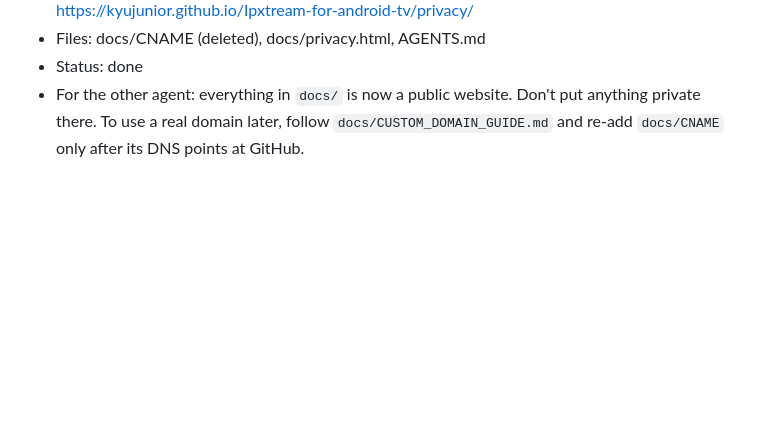
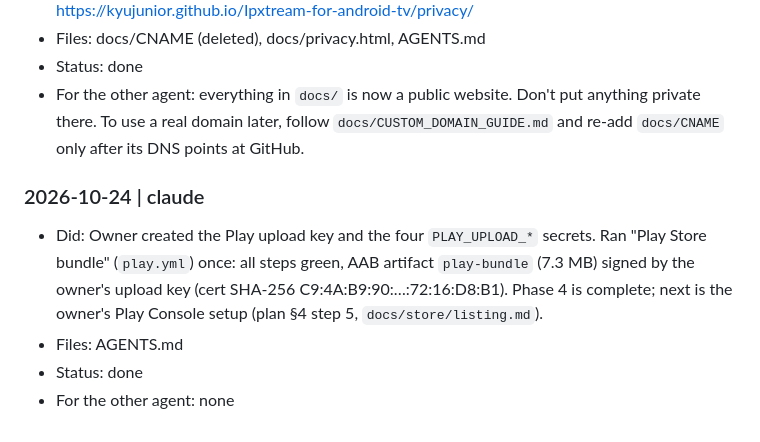
Before and after one commit to KyuJunior/Ipxtream-for-android-tv, a Markdown page: AGENTS.md, the part around the change. Drawn GitHub-style; blank space fills up the shorter version.

Commit message:
[claude] docs: Play upload key in place, first Play bundle built
Co-Authored-By: Claude Opus 5.5 <noreply@anthropic.com>

```diff
--- a/AGENTS.md
+++ b/AGENTS.md
@@ -455,3 +455,9 @@ Both agents MUST read this whole file at the start of every task and append to t
 - Files: docs/CNAME (deleted), docs/privacy.html, AGENTS.md
 - Status: done
 - For the other agent: everything in `docs/` is now a public website. Don't put anything private there. To use a real domain later, follow `docs/CUSTOM_DOMAIN_GUIDE.md` and re-add `docs/CNAME` only after its DNS points at GitHub.
+
+### 2026-10-24 | claude
+- Did: Owner created the Play upload key and the four `PLAY_UPLOAD_*` secrets. Ran "Play Store bundle" (`play.yml`) once: all steps green, AAB artifact `play-bundle` (7.3 MB) signed by the owner's upload key (cert SHA-256 C9:4A:B9:90:…:72:16:D8:B1). Phase 4 is complete; next is the owner's Play Console setup (plan §4 step 5, `docs/store/listing.md`).
+- Files: AGENTS.md
+- Status: done
+- For the other agent: none
```
